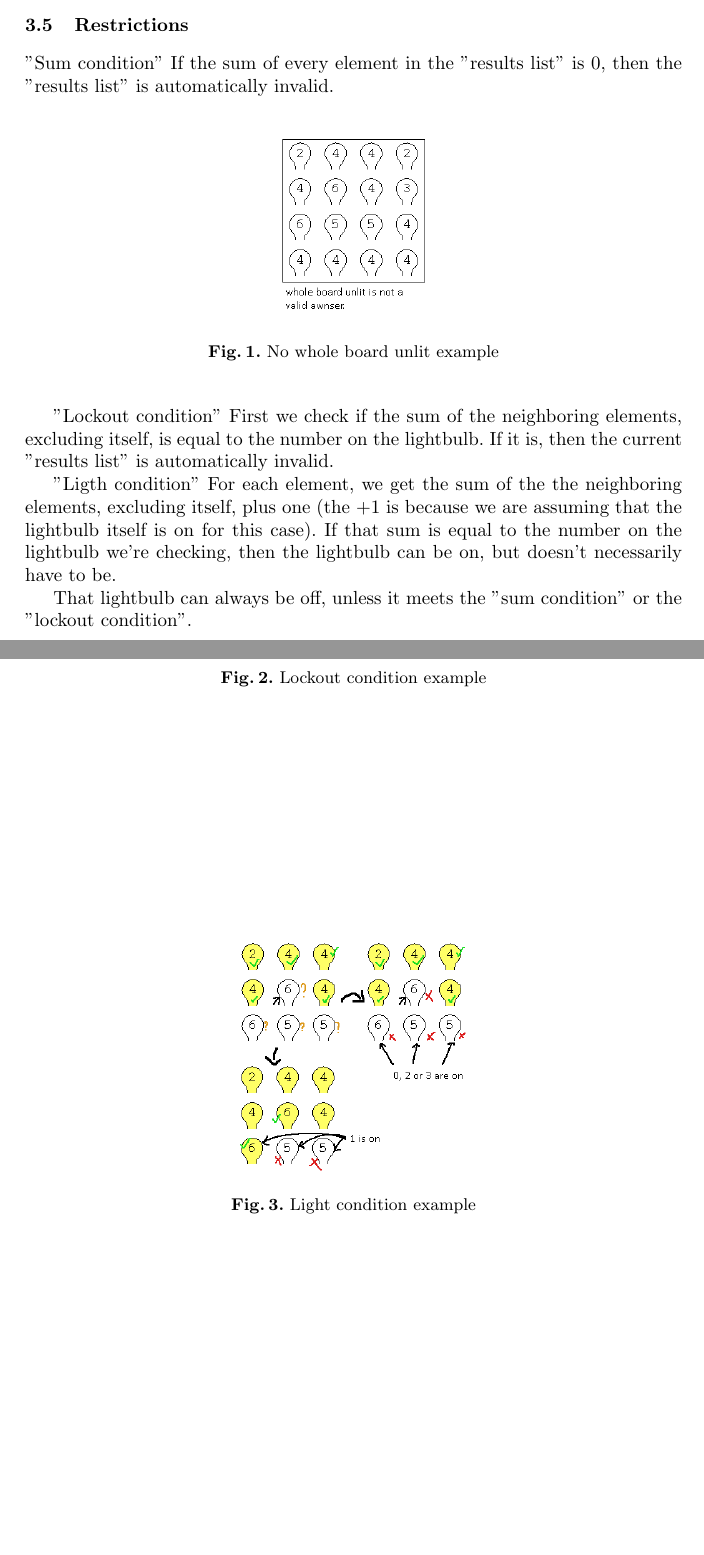
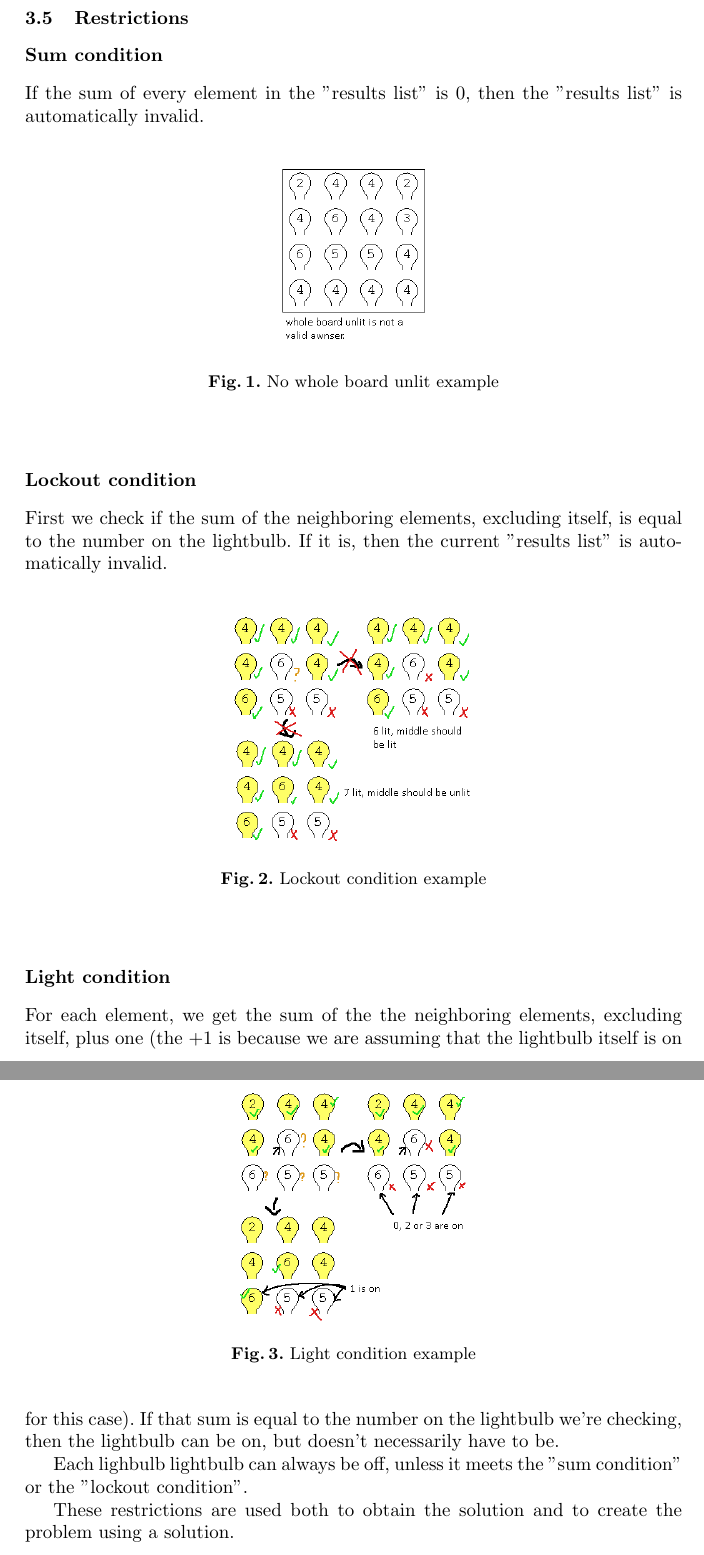
Before and after one commit to joaoalc/PROG-PROJ-publico, a LaTeX paper (proj2/docs/report.tex): two parts of pages 3 and 4 of 6 before the commit and two parts of pages 4 and 5 of 7 after it, joined at a grey line, cut so that both start at the same text, the shorter picture padded with empty space. Compiled offline with pdfLaTeX.

Commit message:
Forgot to send restrictions section

```diff
--- a/proj2/docs/report.tex
+++ b/proj2/docs/report.tex
@@ -94,5 +96,5 @@ Since we repeat the steps above for each list element, when it gets to the end,
 \subsection{Restrictions}
-"Sum condition"
+\subsection*{Sum condition}
 If the sum of every element in the "results list" is 0, then the "results list" is automatically invalid.
 
 \begin{figure}
@@ -102,7 +104,7 @@ If the sum of every element in the "results list" is 0, then the "results list"
 	\centering
 	\end{figure}
 
-"Lockout condition"
+\subsection*{Lockout condition}
 First we check if the sum of the neighboring elements, excluding itself, is equal to the number on the lightbulb. If it is, then the current "results list" is automatically invalid.
 \begin{figure}
 	\includegraphics[scale=0.5]{lightbulb_impossible_state}
@@ -112,7 +114,7 @@ First we check if the sum of the neighboring elements, excluding itself, is equa
 	\end{figure}
 
 
-"Ligth condition"
+\subsection*{Light condition}
 For each element, we get the sum of the the neighboring elements, excluding itself, plus one (the +1 is because we are assuming that the lightbulb itself is on for this case).
 If that sum is equal to the number on the lightbulb we're checking, then the lightbulb can be on, but doesn't necessarily have to be.
 
@@ -123,8 +125,9 @@ If that sum is equal to the number on the lightbulb we're checking, then the lig
 	\centering
 	\end{figure}
 
-That lightbulb can always be off, unless it meets the "sum condition" or the "lockout condition".
+Each lighbulb lightbulb can always be off, unless it meets the "sum condition" or the "lockout condition".
 
+These restrictions are used both to obtain the solution and to create the problem using a solution.
 
 \clearpage
 \section{Solution Presentation}
```
Also changed, not shown: proj2/docs/report.pdf, proj2/docs/report.tex (2 more changed lines), 1 other file.
